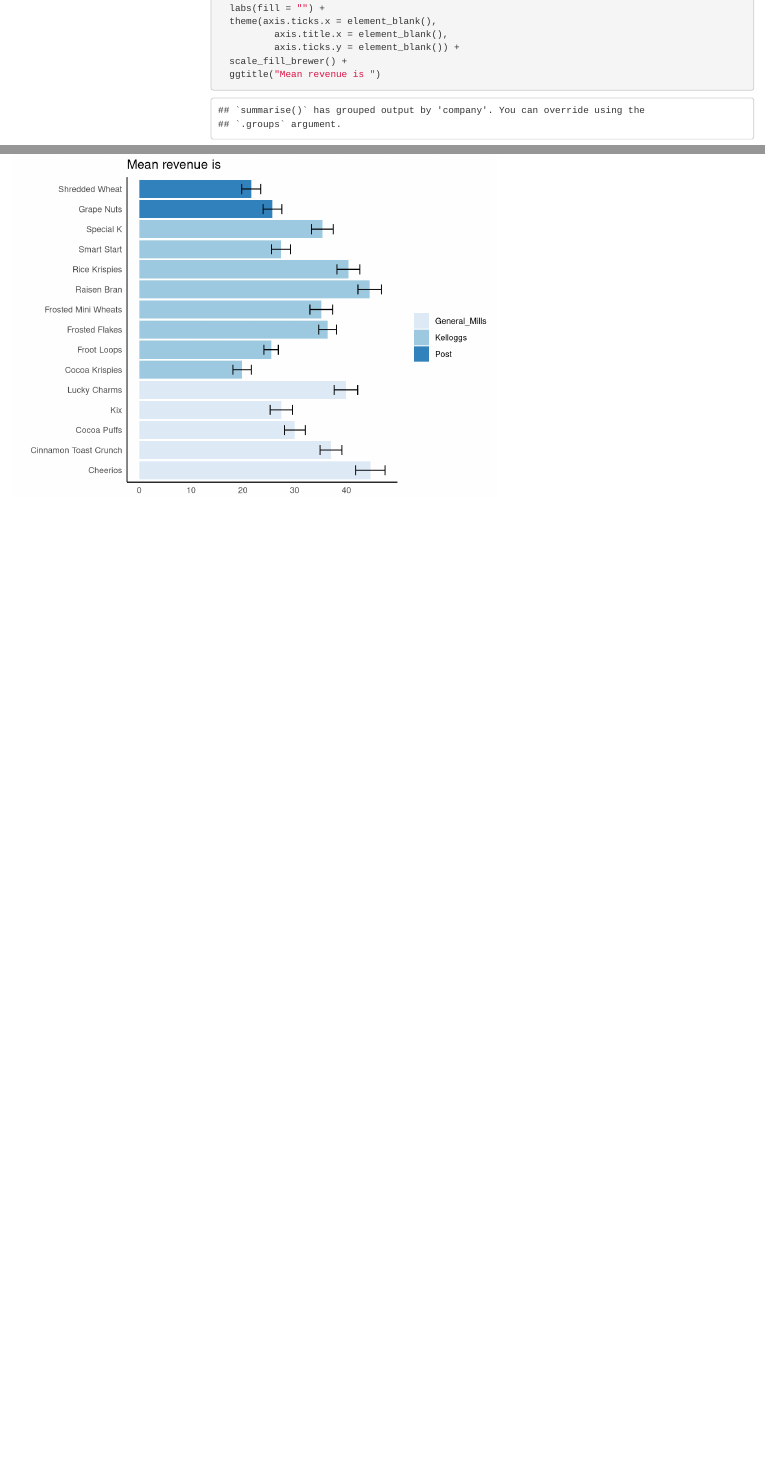
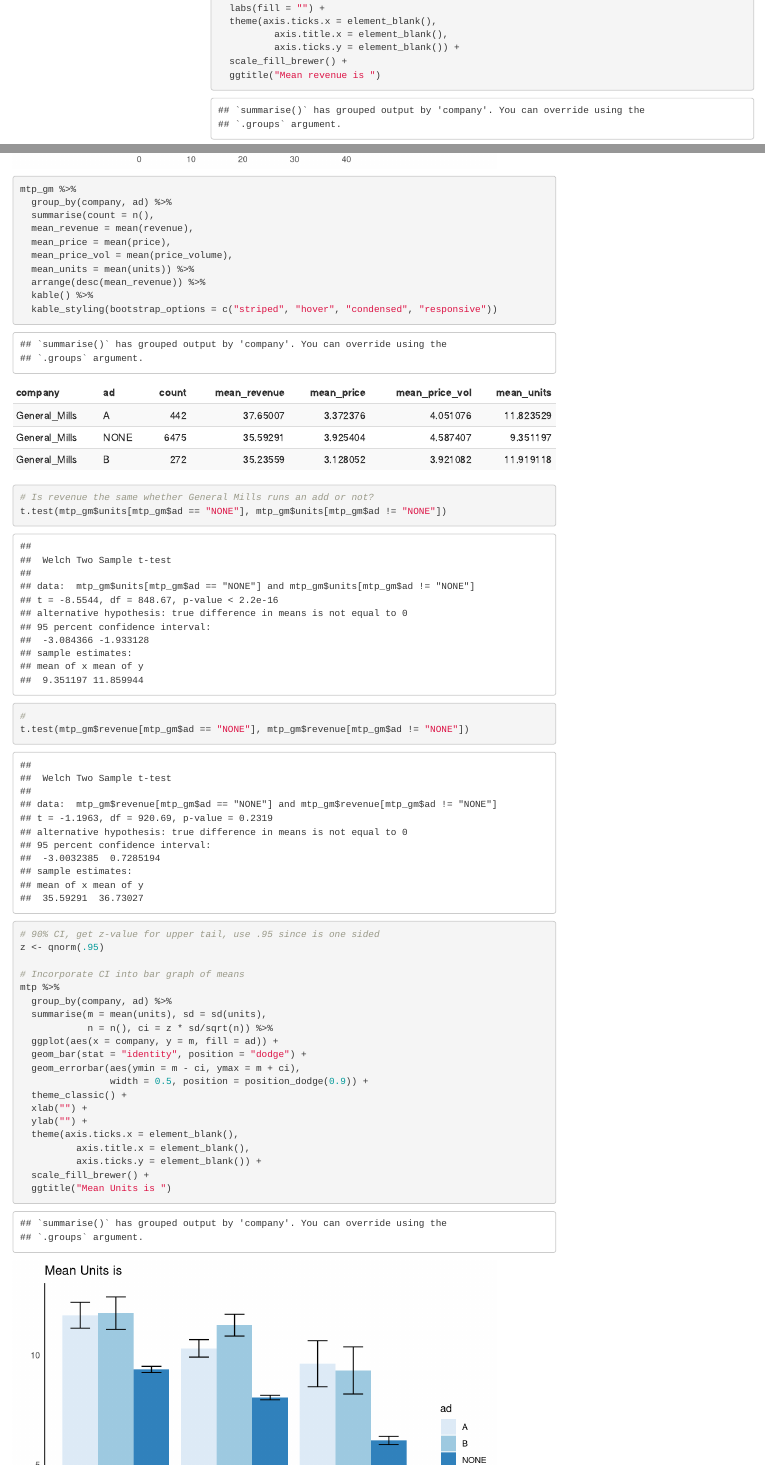
Before and after one commit to MRusseff/Cereal_Analysis, an R Markdown document (Midterm_Project.Rmd): the page in a window 1100 px wide, from 18740 px down before the commit and from 18600 px down after it, so that both start at the same text, and a second part further down, joined at a grey line. Rendered offline with R 4.5, knitr and Pandoc, with nearby package versions; code that draws random numbers runs with fixed seeds of ours; menus at the side of the page are left out.

Commit message:
Add ads/units analysis

````diff
--- a/Midterm_Project.Rmd
+++ b/Midterm_Project.Rmd
@@ -494,3 +502,54 @@
   scale_fill_brewer() +
   ggtitle("Mean revenue is ")
 ```
+
+
+
+```{r}
+mtp_gm %>%
+  group_by(company, ad) %>%
+  summarise(count = n(),
+  mean_revenue = mean(revenue),
+  mean_price = mean(price),
+  mean_price_vol = mean(price_volume),
+  mean_units = mean(units)) %>%
+  arrange(desc(mean_revenue)) %>%
+  kable() %>%
+  kable_styling(bootstrap_options = c("striped", "hover", "condensed", "responsive"))
+```
+
+```{r}
+
+
+# Is revenue the same whether General Mills runs an add or not?
+t.test(mtp_gm$units[mtp_gm$ad == "NONE"], mtp_gm$units[mtp_gm$ad != "NONE"])
+
+#
+t.test(mtp_gm$revenue[mtp_gm$ad == "NONE"], mtp_gm$revenue[mtp_gm$ad != "NONE"])
+
+```
+
+```{r}
+# 90% CI, get z-value for upper tail, use .95 since is one sided
+z <- qnorm(.95)
+
+# Incorporate CI into bar graph of means
+mtp %>%
+  group_by(company, ad) %>%
+  summarise(m = mean(units), sd = sd(units),
+            n = n(), ci = z * sd/sqrt(n)) %>%
+  ggplot(aes(x = company, y = m, fill = ad)) +
+  geom_bar(stat = "identity", position = "dodge") +
+  geom_errorbar(aes(ymin = m - ci, ymax = m + ci),
+                width = 0.5, position = position_dodge(0.9)) +
+  theme_classic() +
+  xlab("") +
+  ylab("") +
+  theme(axis.ticks.x = element_blank(),
+          axis.title.x = element_blank(),
+          axis.ticks.y = element_blank()) +
+  scale_fill_brewer() +
+  ggtitle("Mean Units is ")
+```
+
+```{r}
````
Also changed, not shown: Midterm_Project.html, Midterm_Project.Rmd (33 more changed lines).
